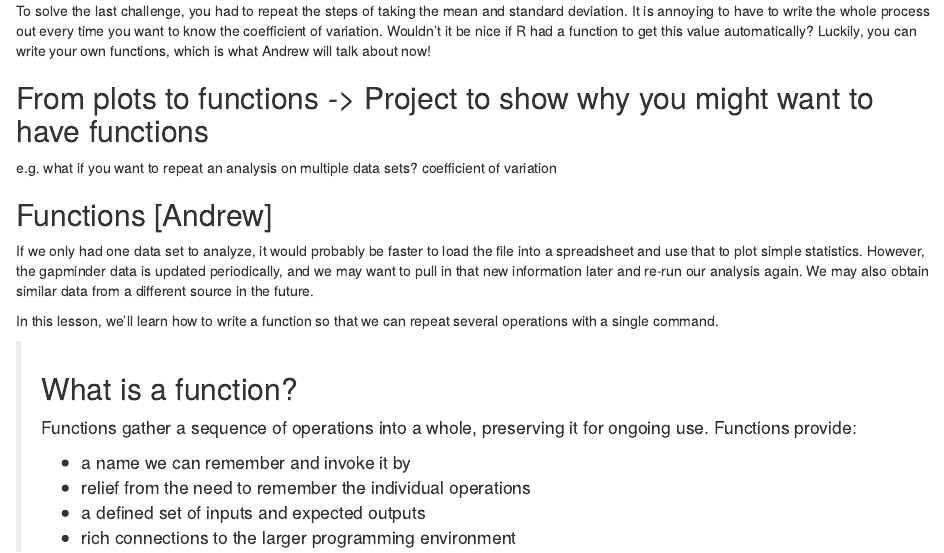
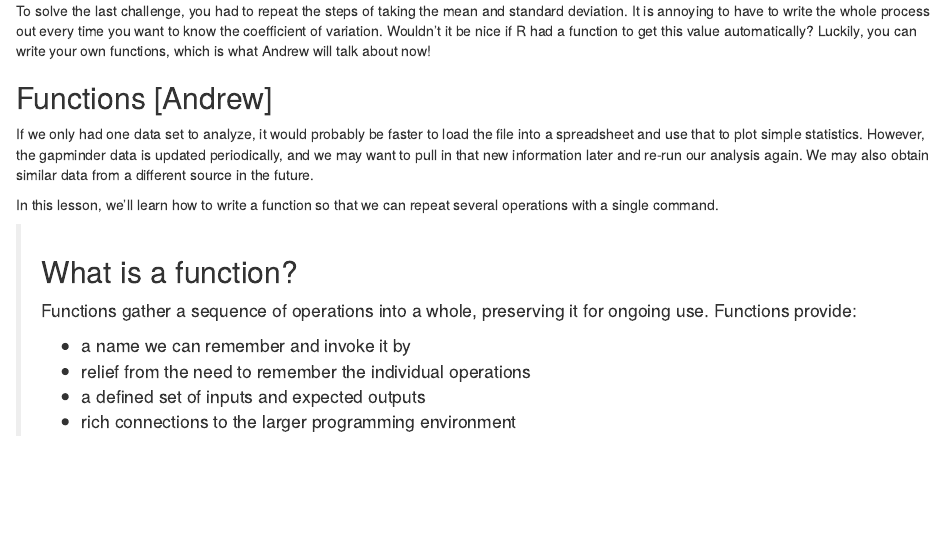
Before and after one commit to R-Rio-Aula/RRio, an R Markdown document (Day_2.Rmd): the page in a window 1100 px wide, from 5040 px down. Rendered offline with R 4.5, knitr and Pandoc, with nearby package versions; some code elsewhere in the file could not run offline.

Commit message:
removed old lead in to functions

```diff
--- a/Day_2.Rmd
+++ b/Day_2.Rmd
@@ -279,10 +279,6 @@ Now, what if you want the coefficient of variation for other measures, such as p
 >
 
 To solve the last challenge, you had to repeat the steps of taking the mean and standard deviation.  It is annoying to have to write the whole process out every time you want to know the coefficient of variation.  Wouldn't it be nice if R had a function to get this value automatically?  Luckily, you can write your own functions, which is what Andrew will talk about now!
-
-## From plots to functions -> Project to show why you might want to have functions
-
-e.g. what if you want to repeat an analysis on multiple data sets? coefficient of variation
 
 ## Functions [Andrew]
 
```
